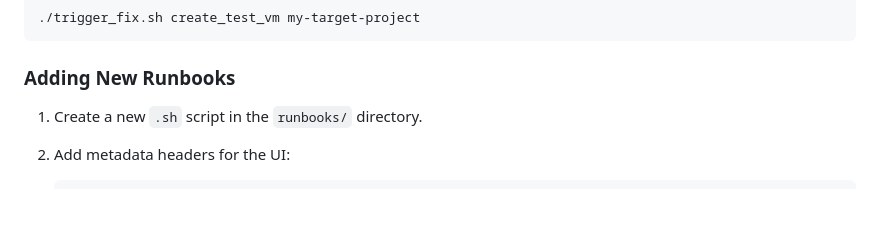
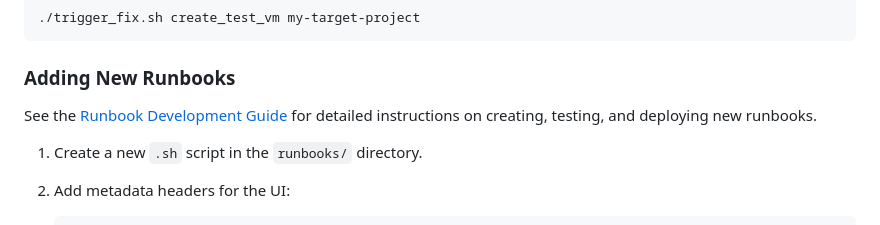
Before and after one commit to genome21/GCP-Ops-Runner, a Markdown page: README.md, the part around the change. GitHub-like rendering.

````diff
--- a/README.md
+++ b/README.md
@@ -94,6 +94,8 @@ To create a cheap f1-micro VM for testing (requires Compute Engine API enabled o
 
 ### Adding New Runbooks
 
+See the [Runbook Development Guide](RUNBOOK_GUIDE.md) for detailed instructions on creating, testing, and deploying new runbooks.
+
 1.  Create a new `.sh` script in the `runbooks/` directory.
 2.  Add metadata headers for the UI:
     ```bash
````
Also changed, not shown: RUNBOOK_GUIDE.md (added, +81 -0 lines).
